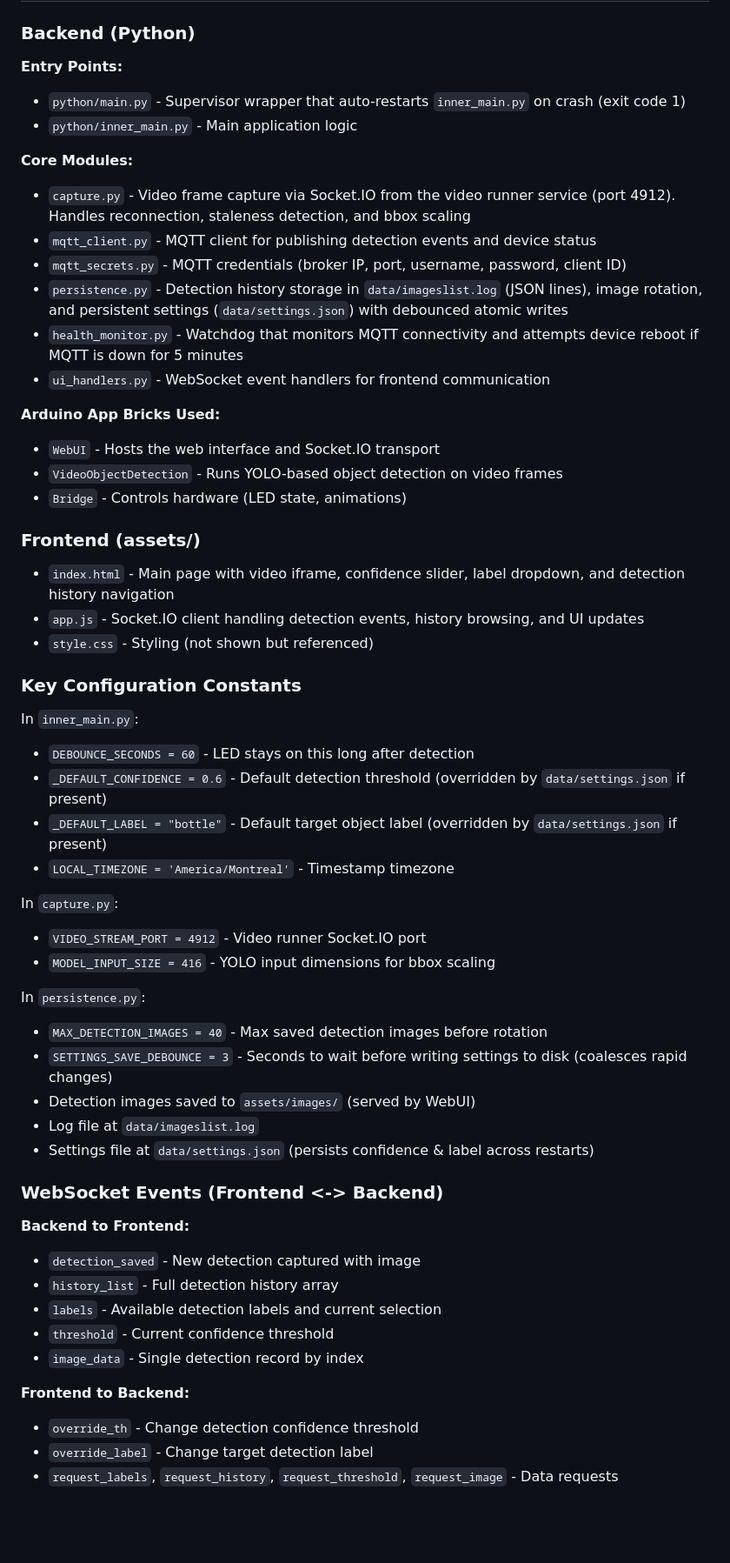
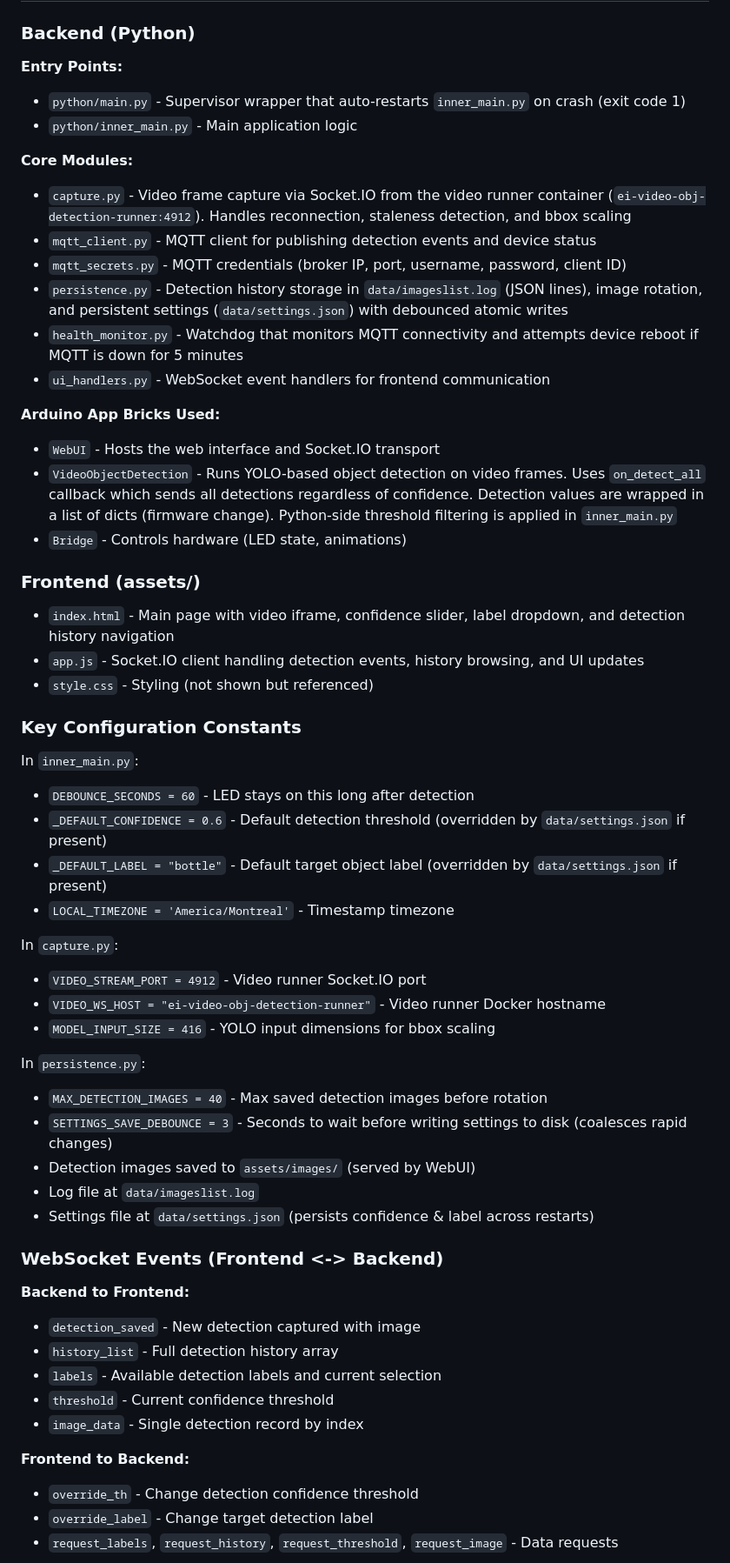
Before and after one commit to jplavoiemtl/detect-objects-on-camera-modified, a Markdown page: CLAUDE.md, the part around one of its changes. Shown at 87% size. GitHub-like rendering; blank space fills up the shorter version.

```diff
--- a/CLAUDE.md
+++ b/CLAUDE.md
@@ -37,11 +37,13 @@ Access the web UI at `<board-hostname>.local:7000` (e.g., `arduino-q.local:7000`
 ### Backend (Python)
 
 **Entry Points:**
+
 - `python/main.py` - Supervisor wrapper that auto-restarts `inner_main.py` on crash (exit code 1)
 - `python/inner_main.py` - Main application logic
 
 **Core Modules:**
-- `capture.py` - Video frame capture via Socket.IO from the video runner service (port 4912). Handles reconnection, staleness detection, and bbox scaling
+
+- `capture.py` - Video frame capture via Socket.IO from the video runner container (`ei-video-obj-detection-runner:4912`). Handles reconnection, staleness detection, and bbox scaling
 - `mqtt_client.py` - MQTT client for publishing detection events and device status
 - `mqtt_secrets.py` - MQTT credentials (broker IP, port, username, password, client ID)
 - `persistence.py` - Detection history storage in `data/imageslist.log` (JSON lines), image rotation, and persistent settings (`data/settings.json`) with debounced atomic writes
@@ -49,8 +51,9 @@ Access the web UI at `<board-hostname>.local:7000` (e.g., `arduino-q.local:7000`
 - `ui_handlers.py` - WebSocket event handlers for frontend communication
 
 **Arduino App Bricks Used:**
+
 - `WebUI` - Hosts the web interface and Socket.IO transport
-- `VideoObjectDetection` - Runs YOLO-based object detection on video frames
+- `VideoObjectDetection` - Runs YOLO-based object detection on video frames. Uses `on_detect_all` callback which sends all detections regardless of confidence. Detection values are wrapped in a list of dicts (firmware change). Python-side threshold filtering is applied in `inner_main.py`
 - `Bridge` - Controls hardware (LED state, animations)
 
 ### Frontend (assets/)
@@ -62,16 +65,20 @@ Access the web UI at `<board-hostname>.local:7000` (e.g., `arduino-q.local:7000`
 ### Key Configuration Constants
 
 In `inner_main.py`:
+
 - `DEBOUNCE_SECONDS = 60` - LED stays on this long after detection
 - `_DEFAULT_CONFIDENCE = 0.6` - Default detection threshold (overridden by `data/settings.json` if present)
 - `_DEFAULT_LABEL = "bottle"` - Default target object label (overridden by `data/settings.json` if present)
 - `LOCAL_TIMEZONE = 'America/Montreal'` - Timestamp timezone
 
 In `capture.py`:
+
 - `VIDEO_STREAM_PORT = 4912` - Video runner Socket.IO port
+- `VIDEO_WS_HOST = "ei-video-obj-detection-runner"` - Video runner Docker hostname
 - `MODEL_INPUT_SIZE = 416` - YOLO input dimensions for bbox scaling
 
 In `persistence.py`:
+
 - `MAX_DETECTION_IMAGES = 40` - Max saved detection images before rotation
 - `SETTINGS_SAVE_DEBOUNCE = 3` - Seconds to wait before writing settings to disk (coalesces rapid changes)
 - Detection images saved to `assets/images/` (served by WebUI)
@@ -81,6 +88,7 @@ In `persistence.py`:
 ### WebSocket Events (Frontend <-> Backend)
 
 **Backend to Frontend:**
+
 - `detection_saved` - New detection captured with image
 - `history_list` - Full detection history array
 - `labels` - Available detection labels and current selection
@@ -88,6 +96,7 @@ In `persistence.py`:
 - `image_data` - Single detection record by index
 
 **Frontend to Backend:**
+
 - `override_th` - Change detection confidence threshold
 - `override_label` - Change target detection label
 - `request_labels`, `request_history`, `request_threshold`, `request_image` - Data requests
```
Also changed, not shown: other parts of CLAUDE.md (+5 -2 lines).
